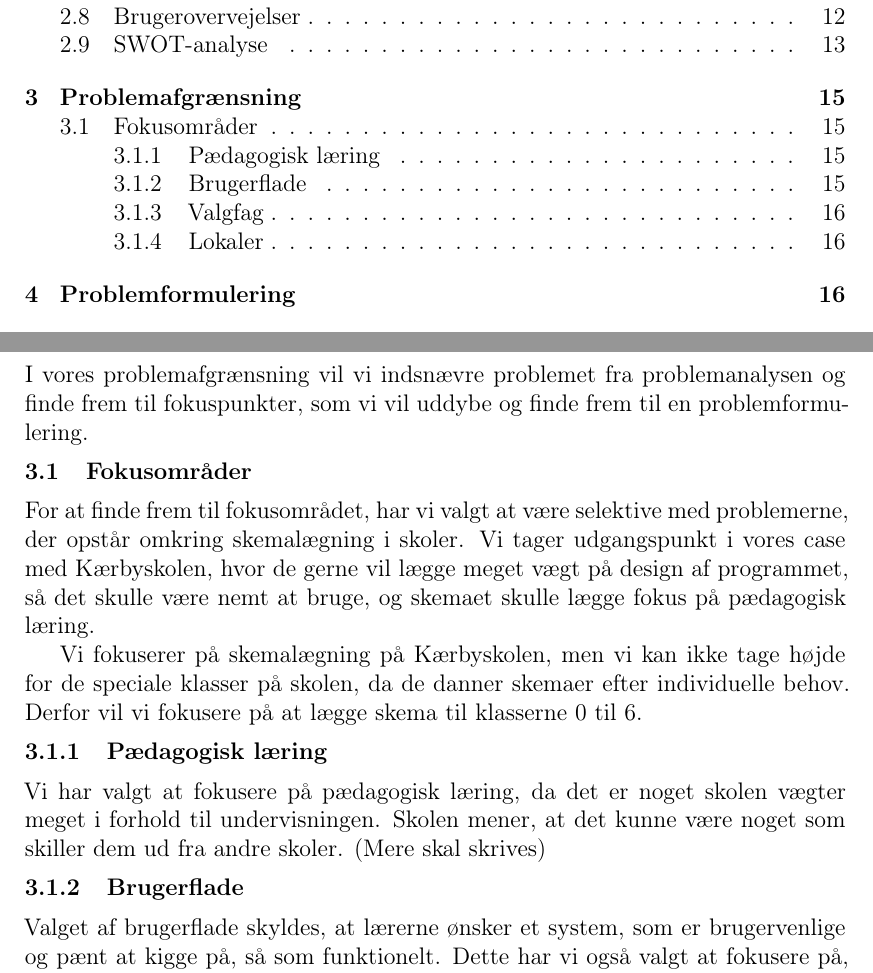
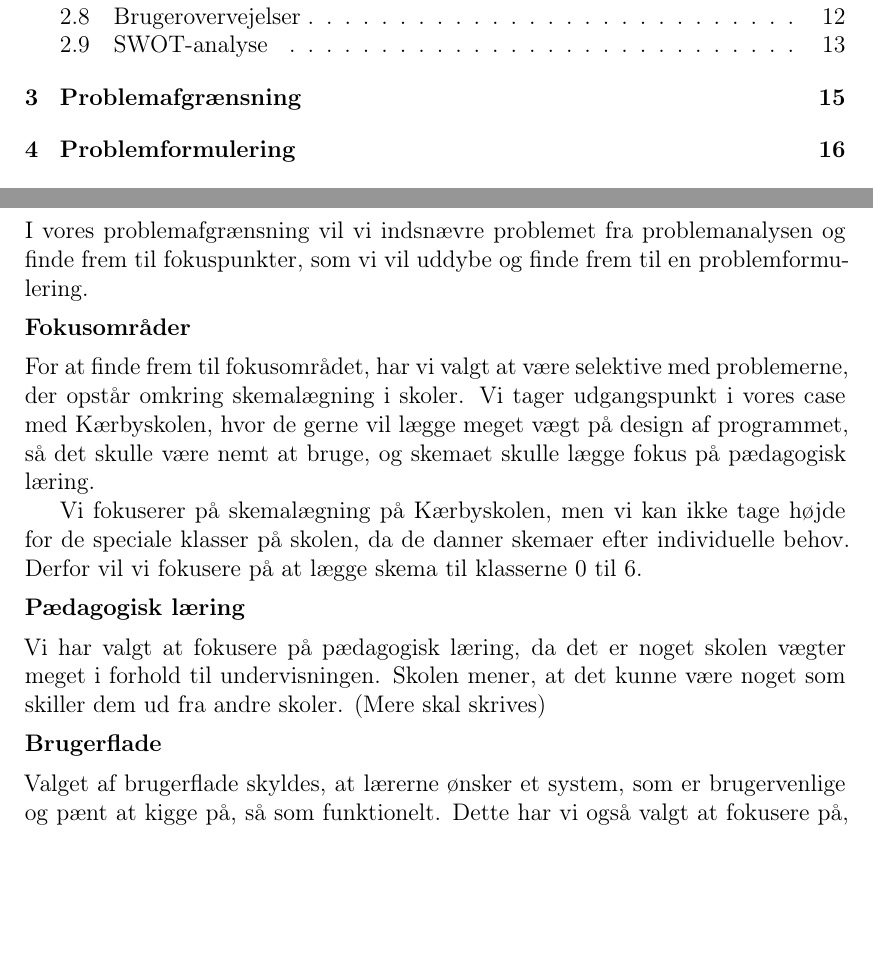
Before and after one commit to FoXsTeRDOTA/P1-AAU, a LaTeX document (Rapport/p1.tex, which reads Rapport/problemafgraensning/indledning.tex): two parts of pages 2 and 15 of 26, joined at a grey line, cut so that both start at the same text, the shorter picture padded with empty space. Compiled offline with LaTeX, dvips and Ghostscript; a missing bibliography style is replaced by a similar one.

Commit message:
afgrænsning uden tal

```diff
--- a/Rapport/problemafgraensning/indledning.tex
+++ b/Rapport/problemafgraensning/indledning.tex
@@ -1,15 +1,15 @@
 
 I vores problemafgrænsning vil vi indsnævre problemet fra problemanalysen og finde frem til fokuspunkter, som vi vil uddybe og finde frem til en problemformulering.
 
-\subsection{Fokusområder}
+\subsection*{Fokusområder}
 For at finde frem til fokusområdet, har vi valgt at være selektive med problemerne, der opstår omkring skemalægning i skoler. Vi tager udgangspunkt i vores case med Kærbyskolen, hvor de gerne vil lægge meget vægt på design af programmet, så det skulle være nemt at bruge, og skemaet skulle lægge fokus på pædagogisk læring.
 
 Vi fokuserer på skemalægning på Kærbyskolen, men vi kan ikke tage højde for de speciale klasser på skolen, da de danner skemaer efter individuelle behov. Derfor vil vi fokusere på at lægge skema til klasserne 0 til 6.
 
-\subsubsection{Pædagogisk læring}
+\subsubsection*{Pædagogisk læring}
 Vi har valgt at fokusere på pædagogisk læring, da det er noget skolen vægter meget i forhold til undervisningen. Skolen mener, at det kunne være noget som skiller dem ud fra andre skoler.
 (Mere skal skrives)
 
-\subsubsection{Brugerflade}
+\subsubsection*{Brugerflade}
 Valget af brugerflade skyldes, at lærerne ønsker et system, som er brugervenlige og pænt at kigge på, så som funktionelt. Dette har vi også valgt at fokusere på, da vi ud fra vores interview med skolen, har kommet frem til at det er noget som lærene ville sætte stort pris på.
 
@@ -17,2 +17,3 @@ Valget af brugerflade skyldes, at lærerne ønsker et system, som er brugervenli
 Vi har fravalgt valgfag, som et fokusemne, da vi har valgt at arbejde ud fra en case, hvor skolen i dette tilfælde går op til 6. klasse, hvor de ikke har valgfag.
 
+\subsubsection*{Lokaler}
```
Also changed, not shown: Rapport/problemafgraensning/indledning.tex (3 more changed lines).
